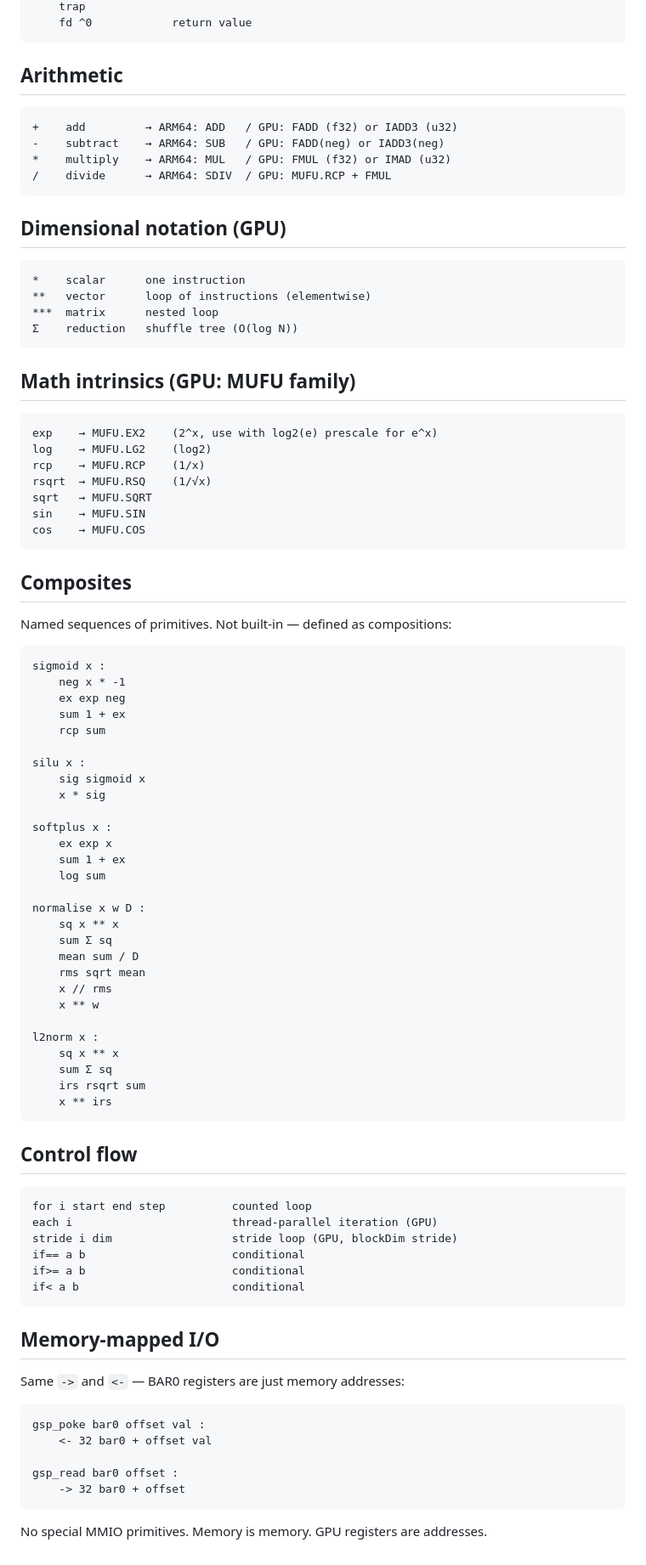
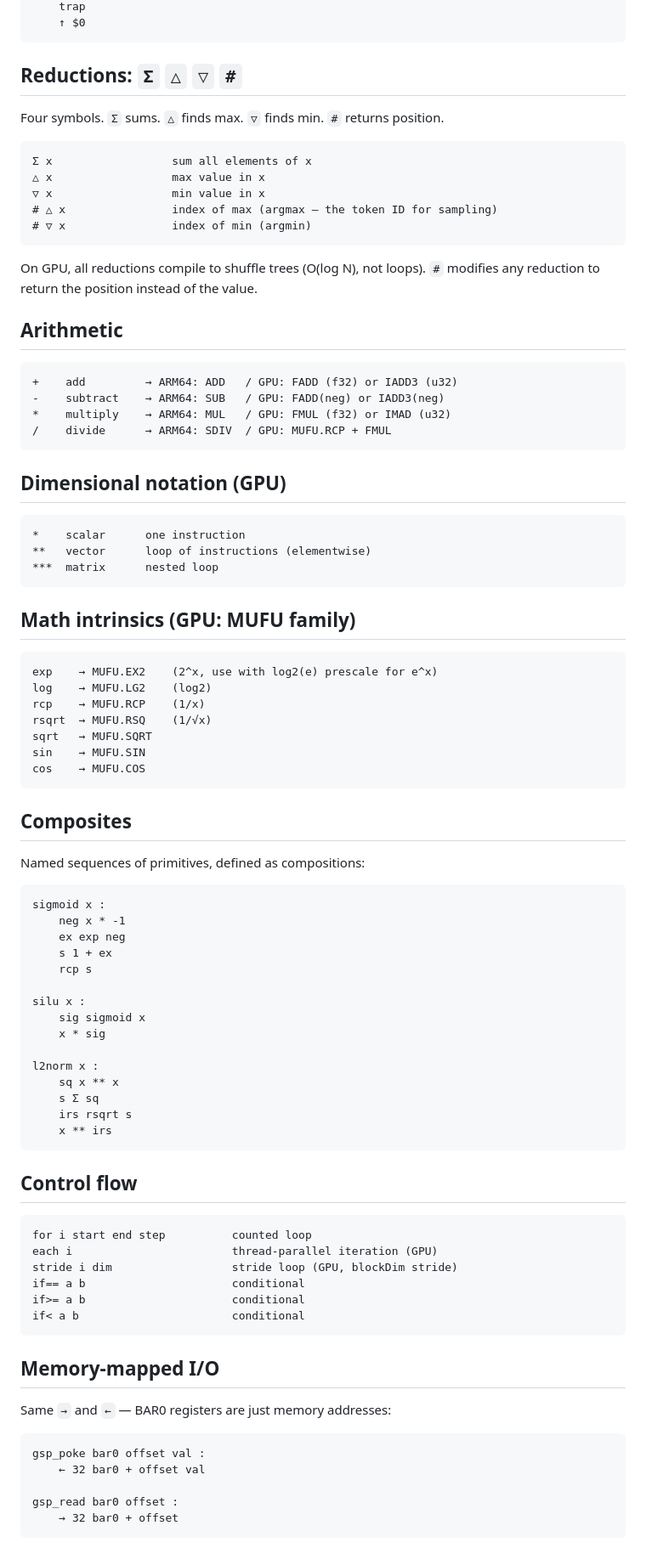
Before and after one commit to quivent/lithos, a Markdown page: docs/language-primitives.md, the part around one of its changes. Shown at 85% size. Drawn GitHub-style.

````diff
--- a/docs/language-primitives.md
+++ b/docs/language-primitives.md
@@ -111,6 +106,21 @@ open path flags mode :
     trap
-    fd ^0            return value
+    ↑ $0
 ```
+
+## Reductions: `Σ` `△` `▽` `#`
+
+Four symbols. `Σ` sums. `△` finds max. `▽` finds min. `#` returns position.
+
+```
+Σ x                  sum all elements of x
+△ x                  max value in x
+▽ x                  min value in x
+# △ x                index of max (argmax — the token ID for sampling)
+# ▽ x                index of min (argmin)
+```
+
+On GPU, all reductions compile to shuffle trees (O(log N), not loops).
+`#` modifies any reduction to return the position instead of the value.
 
 ## Arithmetic
 
@@ -127,7 +137,6 @@ open path flags mode :
 *    scalar      one instruction
 **   vector      loop of instructions (elementwise)
 ***  matrix      nested loop
-Σ    reduction   shuffle tree (O(log N))
 ```
 
 ## Math intrinsics (GPU: MUFU family)
@@ -144,36 +153,23 @@ cos    → MUFU.COS
 
 ## Composites
 
-Named sequences of primitives. Not built-in — defined as compositions:
+Named sequences of primitives, defined as compositions:
 
 ```
 sigmoid x :
     neg x * -1
     ex exp neg
-    sum 1 + ex
-    rcp sum
+    s 1 + ex
+    rcp s
 
 silu x :
     sig sigmoid x
     x * sig
 
-softplus x :
-    ex exp x
-    sum 1 + ex
-    log sum
-
-normalise x w D :
-    sq x ** x
-    sum Σ sq
-    mean sum / D
-    rms sqrt mean
-    x // rms
-    x ** w
-
 l2norm x :
     sq x ** x
-    sum Σ sq
-    irs rsqrt sum
+    s Σ sq
+    irs rsqrt s
     x ** irs
 ```
 
@@ -190,14 +186,12 @@ if< a b                       conditional
 
 ## Memory-mapped I/O
 
-Same `->` and `<-` — BAR0 registers are just memory addresses:
+Same `→` and `←` — BAR0 registers are just memory addresses:
 
 ```
 gsp_poke bar0 offset val :
-    <- 32 bar0 + offset val
+    ← 32 bar0 + offset val
 
 gsp_read bar0 offset :
-    -> 32 bar0 + offset
+    → 32 bar0 + offset
 ```
-
-No special MMIO primitives. Memory is memory. GPU registers are addresses.
````
Also changed, not shown: other parts of docs/language-primitives.md (+53 -58 lines).
